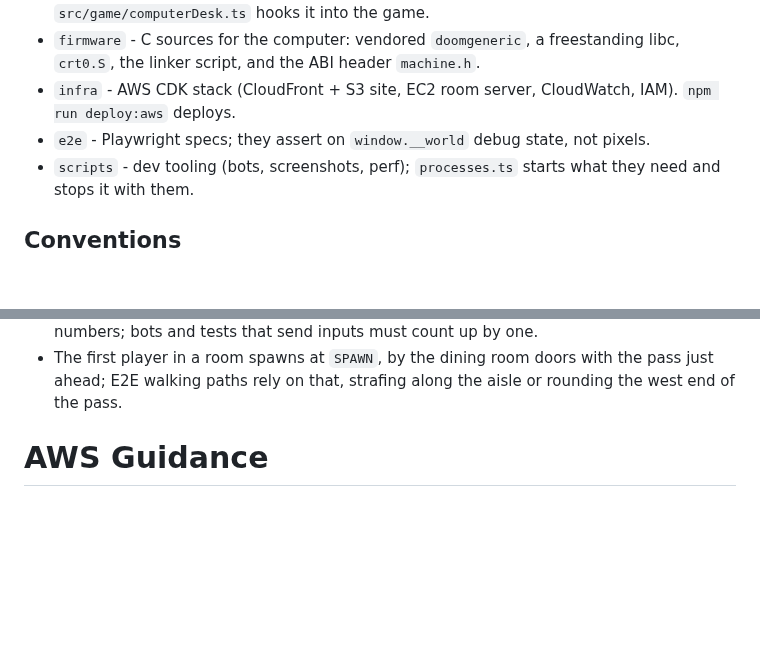
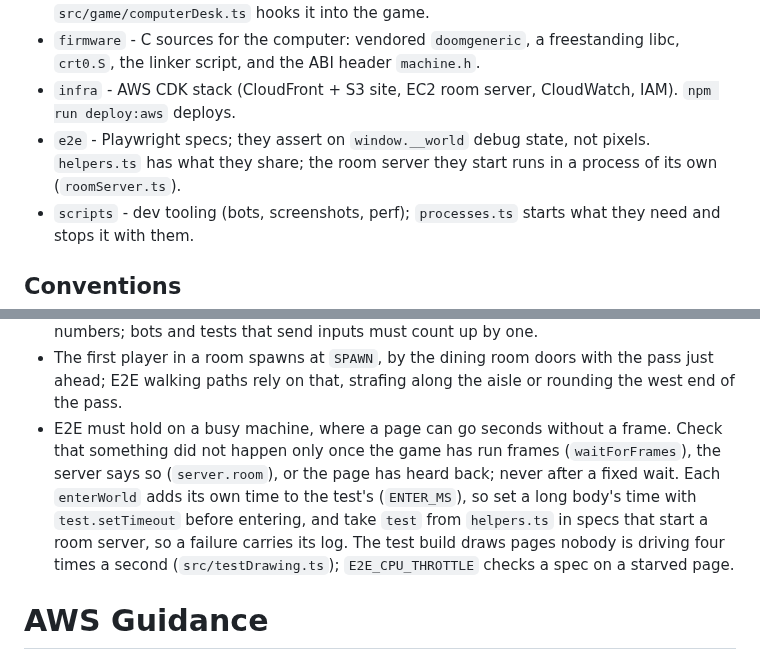
Before and after one commit to danielk927/daniel-world, a Markdown page: CLAUDE.md, 2 parts joined by grey strips. Rendered like a GitHub page; blank space fills up the shorter version.

Commit message:
Write up making the E2E suite hold on a busy machine: the decisions with what was and was not reproduced, the project guide's notes for writing specs, and progress

```diff
--- a/CLAUDE.md
+++ b/CLAUDE.md
@@ -43,6 +43,7 @@ firmware/doom/build.sh       # rebuild the DOOM firmware (needs `brew install ll
 - `firmware` - C sources for the computer: vendored `doomgeneric`, a freestanding libc, `crt0.S`, the linker script, and the ABI header `machine.h`.
 - `infra` - AWS CDK stack (CloudFront + S3 site, EC2 room server, CloudWatch, IAM). `npm run deploy:aws` deploys.
 - `e2e` - Playwright specs; they assert on `window.__world` debug state, not pixels.
+  `helpers.ts` has what they share; the room server they start runs in a process of its own (`roomServer.ts`).
 - `scripts` - dev tooling (bots, screenshots, perf); `processes.ts` starts what they need and stops it with them.
 
 ## Conventions
@@ -88,6 +89,10 @@ firmware/doom/build.sh       # rebuild the DOOM firmware (needs `brew install ll
   The fonts' latin subset has no arrows, so draw them.
 - The room server ends any connection whose inputs are not numbered one after another (the first may start anywhere), since cooldowns and the knife's spread go by those numbers; bots and tests that send inputs must count up by one.
 - The first player in a room spawns at `SPAWN`, by the dining room doors with the pass just ahead; E2E walking paths rely on that, strafing along the aisle or rounding the west end of the pass.
+- E2E must hold on a busy machine, where a page can go seconds without a frame.
+  Check that something did not happen only once the game has run frames (`waitForFrames`), the server says so (`server.room`), or the page has heard back; never after a fixed wait.
+  Each `enterWorld` adds its own time to the test's (`ENTER_MS`), so set a long body's time with `test.setTimeout` before entering, and take `test` from `helpers.ts` in specs that start a room server, so a failure carries its log.
+  The test build draws pages nobody is driving four times a second (`src/testDrawing.ts`); `E2E_CPU_THROTTLE` checks a spec on a starved page.
 
 <!-- BEGIN AWS Agent Toolkit rules -->
 
```
Also changed, not shown: DECISIONS.md (+34 -0 lines), PROGRESS.md (+5 -0 lines).
